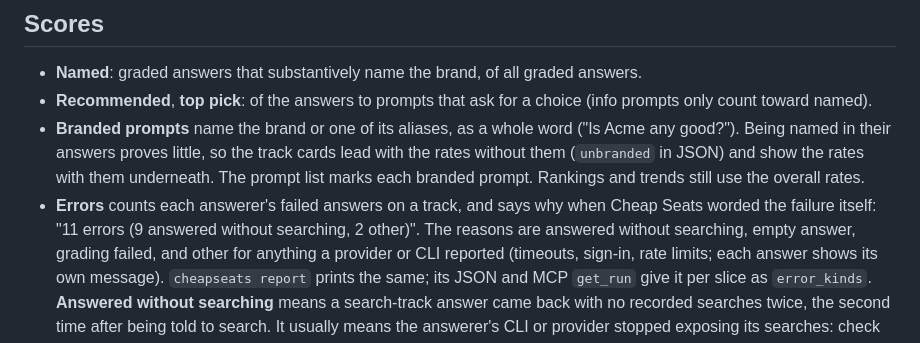
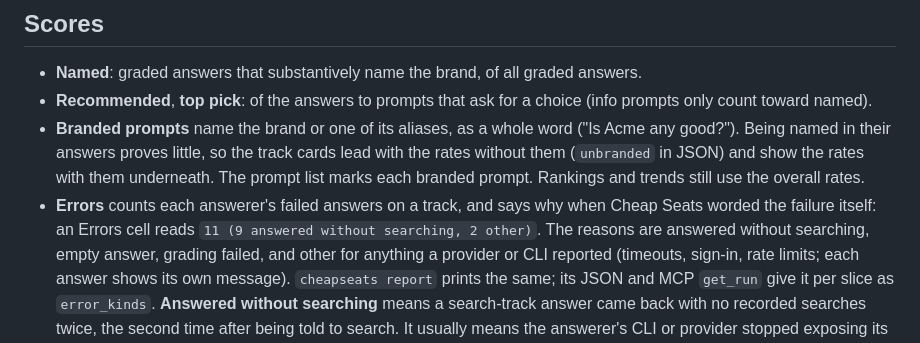
Before and after one commit to cheapseatsdev/cheapseats, a Markdown page: docs/reading-a-run.md, the part around the change. Drawn GitHub-style.

Commit message:
Match the docs example to how the Errors cell renders
Co-Authored-By: Claude Opus 5.5 <noreply@anthropic.com>

```diff
--- a/docs/reading-a-run.md
+++ b/docs/reading-a-run.md
@@ -69,7 +69,7 @@ and allows a no-action conclusion.
   without them (`unbranded` in JSON) and show the rates with them underneath. The prompt list marks
   each branded prompt. Rankings and trends still use the overall rates.
 - **Errors** counts each answerer's failed answers on a track, and says why when Cheap Seats
-  worded the failure itself: "11 errors (9 answered without searching, 2 other)". The reasons are
+  worded the failure itself: an Errors cell reads `11 (9 answered without searching, 2 other)`. The reasons are
   answered without searching, empty answer, grading failed, and other for anything a provider or
   CLI reported (timeouts, sign-in, rate limits; each answer shows its own message). `cheapseats
   report` prints the same; its JSON and MCP `get_run` give it per slice as `error_kinds`.
```
